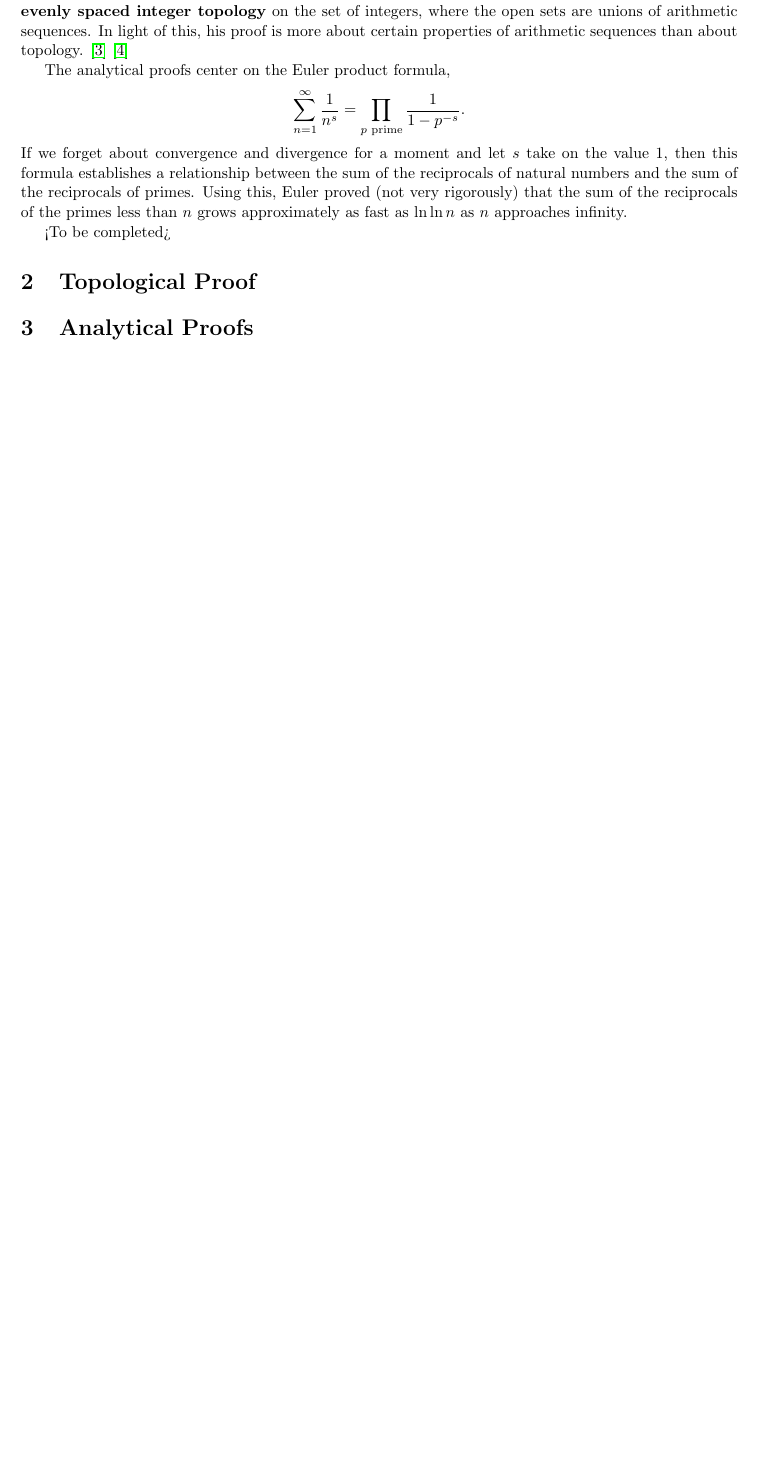
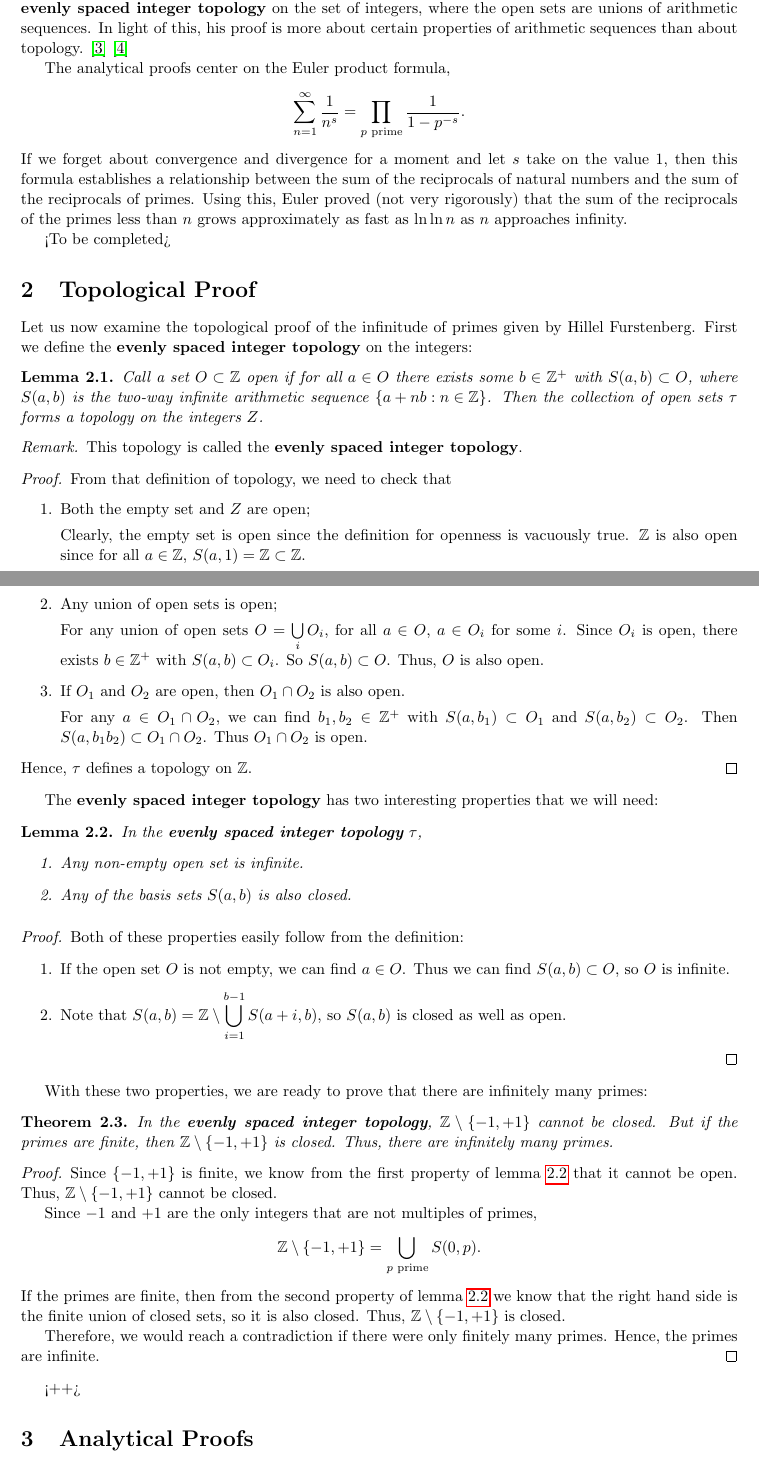
Before and after one commit to fanzhuyifan/2018WinMath171WIM, a LaTeX paper (zhuyifan_Math171_WIM.tex): part of the page before the commit and two parts of pages 1 and 2 of 2 after it, the two joined at a grey line, cut so that both start at the same text, the shorter picture padded with empty space. Compiled offline with pdfLaTeX.

Commit message:
Topological Proof

```diff
--- a/zhuyifan_Math171_WIM.tex
+++ b/zhuyifan_Math171_WIM.tex
@@ -16,7 +16,7 @@
 \usepackage[noabbrev]{cleveref}
 \crefname{subsection}{subsection}{subsections}
 
-\newtheorem{theorem}{Theorem}
+\newtheorem{theorem}{Theorem}[section]
 \newtheorem{corollary}[theorem]{Corollary}
 \newtheorem{lemma}[theorem]{Lemma}
 \newtheorem{proposition}[theorem]{Proposition}
@@ -25,7 +25,7 @@
 \newtheorem{definition}{Definition}[section]
 
 \theoremstyle{remark}
-\newtheorem{remark}{Remark}
+\newtheorem*{remark}{Remark}
 
 
 \begin{document}
@@ -54,6 +54,66 @@ If we forget about convergence and divergence for a moment and let $s$ take on t
 <To be completed>
 
 \section{Topological Proof}
+Let us now examine the topological proof of the infinitude of primes given by Hillel Furstenberg.
+First we define the \textbf{evenly spaced integer topology} on the integers:
+\begin{lemma}
+  Call a set $O\subset\mathbb{Z}$ open if for all $a\in O$ there exists some $b\in\mathbb{Z^+}$ with $S(a,b)\subset O$, where $S(a,b)$ is the two-way infinite arithmetic sequence $\left\{ a+nb:n\in\mathbb{Z} \right\}$. Then the collection of open sets $\tau$ forms a topology on the integers $Z$.
+  \label{lem:esip}
+\end{lemma}
+\begin{remark}
+  This topology is called the \textbf{evenly spaced integer topology}.
+  \label{rem:esip}
+\end{remark}
+\begin{proof}
+  From that definition of topology, we need to check that
+  \begin{enumerate}
+    \item Both the empty set and $Z$ are open;
+
+      Clearly, the empty set is open since the definition for openness is vacuously true. $\mathbb{Z}$ is also open since for all $a\in\mathbb{Z}$, $S(a,1)=\mathbb{Z}\subset\mathbb{Z}$.
+    \item Any union of open sets is open;
+
+      For any union of open sets $O=\bigcup\limits_i O_i$, for all $a\in O$, $a\in O_i$ for some $i$. Since $O_i$ is open, there exists $b\in\mathbb{Z^+}$ with $S(a,b)\subset O_i$. So $S(a,b)\subset O$. Thus, $O$ is also open.
+    \item If $O_1$ and $O_2$ are open, then $O_1\cap O_2$ is also open.
+
+      For any $a\in O_1\cap O_2$, we can find $b_1,b_2\in\mathbb{Z^+}$ with $S(a,b_1)\subset O_1$ and $S(a,b_2)\subset O_2$. Then $S(a,b_1b_2)\subset O_1\cap O_2$. Thus $O_1\cap O_2$ is open.
+
+  \end{enumerate}
+  Hence, $\tau$ defines a topology on $\mathbb{Z}$.
+\end{proof}
+
+The \textbf{evenly spaced integer topology} has two interesting properties that we will need:
+\begin{lemma}
+  In the \textbf{evenly spaced integer topology} $\tau$,
+  \begin{enumerate}
+    \item Any non-empty open set is infinite.
+    \item Any of the basis sets $S(a,b)$ is also closed.
+  \end{enumerate}
+  \label{lem:2prop}
+\end{lemma}
+\begin{proof}
+  Both of these properties easily follow from the definition:
+  \begin{enumerate}
+    \item If the open set $O$ is not empty, we can find $a\in O$. Thus we can find $S(a,b)\subset O$, so $O$ is infinite.
+    \item Note that $\displaystyle S(a,b)=\mathbb{Z}\setminus \bigcup\limits_{i=1}^{b-1}S(a+i,b)$, so $S(a,b)$ is closed as well as open.
+  \end{enumerate}
+\end{proof}
+With these two properties, we are ready to prove that there are infinitely many primes:
+\begin{theorem}
+  In the \textbf{evenly spaced integer topology}, $\mathbb{Z}\setminus\left\{ -1,+1 \right\}$ cannot be closed. But if the primes are finite, then $\mathbb{Z}\setminus\left\{ -1,+1 \right\}$ is closed. Thus, there are infinitely many primes.
+  \label{thm:topPrimes}
+\end{theorem}
+\begin{proof}
+  Since $\left\{ -1,+1 \right\}$ is finite, we know from the first property of \cref{lem:2prop} that it cannot be open. Thus, $\mathbb{Z}\setminus\left\{ -1,+1 \right\}$ cannot be closed.
+
+  Since $-1$ and $+1$ are the only integers that are not multiples of primes,
+  \[
+  \mathbb{Z}\setminus\left\{ -1,+1 \right\}=\bigcup\limits_{p\text{ prime}}S(0,p)
+  .
+  \]
+  If the primes are finite, then from the second property of \cref{lem:2prop} we know that the right hand side is the finite union of closed sets, so it is also closed. Thus, $\mathbb{Z}\setminus\left\{ -1,+1 \right\}$ is closed.
+
+  Therefore, we would reach a contradiction if there were only finitely many primes. Hence, the primes are infinite.
+\end{proof}<++>
 
 \section{Analytical Proofs}<++>
 
```
